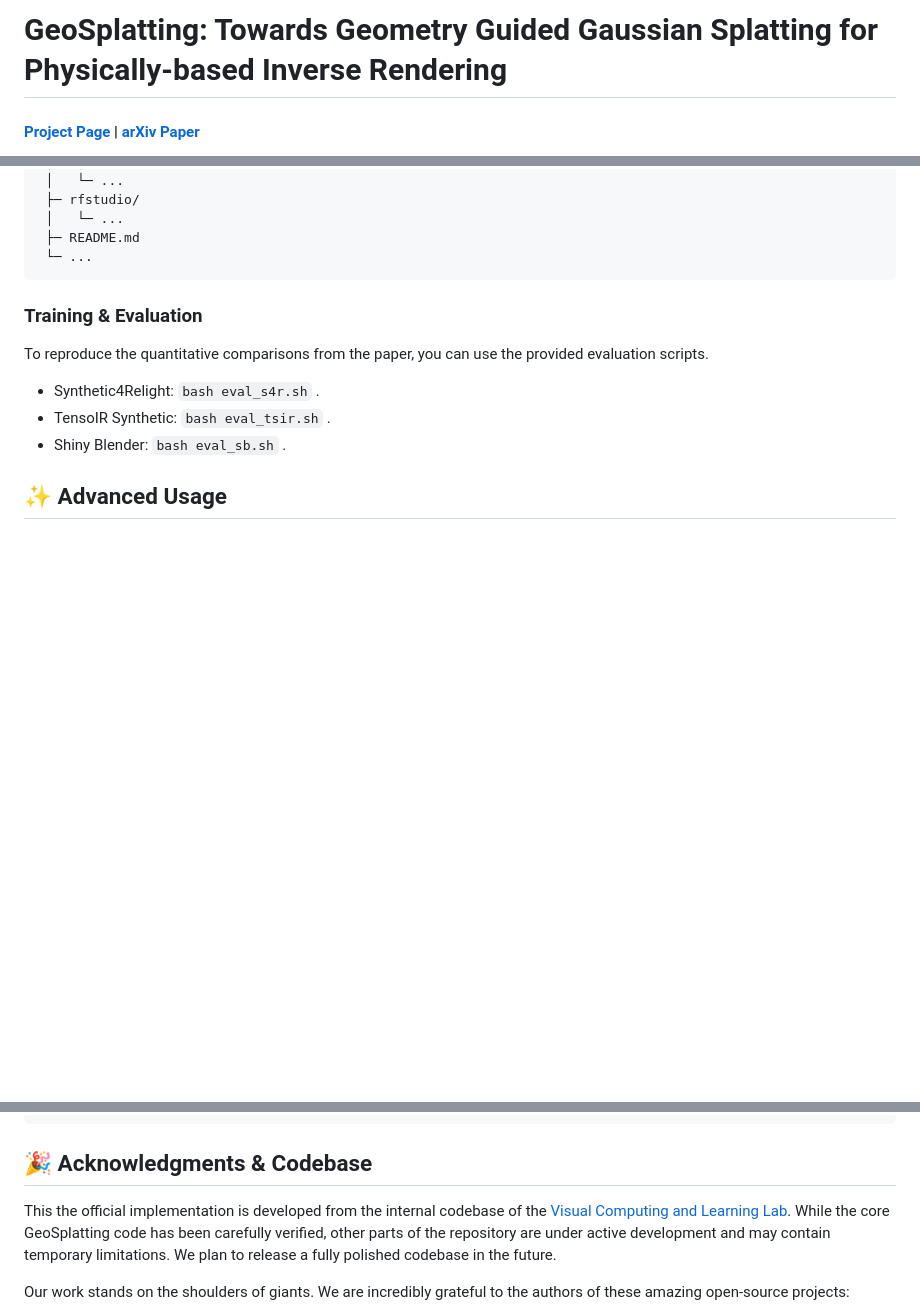
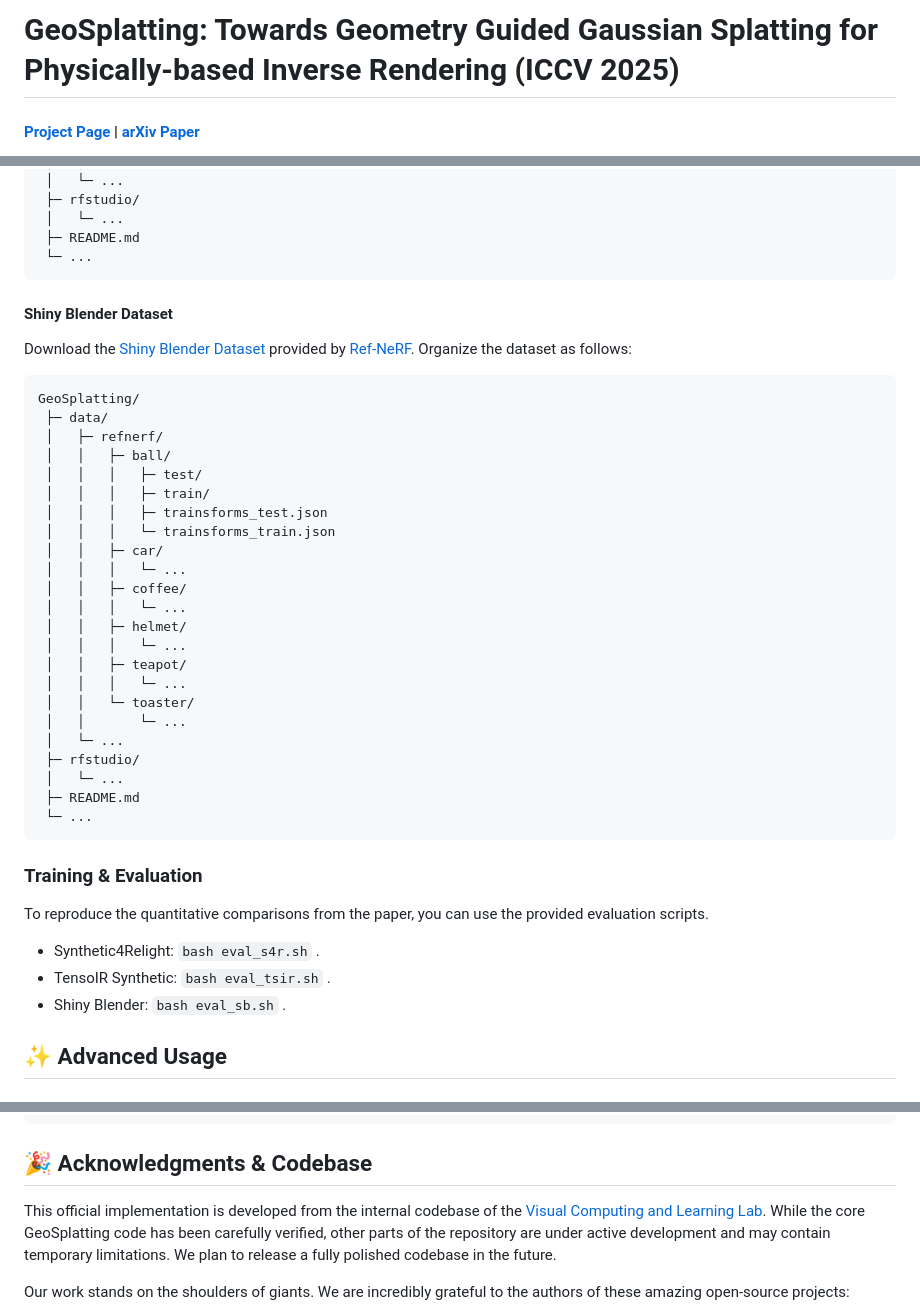
Before and after one commit to PKU-VCL-Geometry/GeoSplatting, a Markdown page: README.md, 3 parts joined by grey strips. GitHub-like rendering; blank space fills up the shorter version.

````diff
--- a/README.md
+++ b/README.md
@@ -1,4 +1,4 @@
-# GeoSplatting: Towards Geometry Guided Gaussian Splatting for Physically-based Inverse Rendering
+# GeoSplatting: Towards Geometry Guided Gaussian Splatting for Physically-based Inverse Rendering (ICCV 2025)
 
 #### [Project Page](https://pku-vcl-geometry.github.io/GeoSplatting/) | [arXiv Paper](http://arxiv.org/abs/2410.24204)
 
@@ -100,6 +101,34 @@ GeoSplatting/
  ├─ README.md
  └─ ...
 ```
+#### Shiny Blender Dataset
+Download the [Shiny Blender Dataset](https://storage.googleapis.com/gresearch/refraw360/ref.zip) provided by [Ref-NeRF](https://dorverbin.github.io/refnerf/).
+Organize the dataset as follows:
+```
+GeoSplatting/
+ ├─ data/
+ │   ├─ refnerf/
+ │   │   ├─ ball/
+ │   │   │   ├─ test/
+ │   │   │   ├─ train/
+ │   │   │   ├─ trainsforms_test.json
+ │   │   │   └─ trainsforms_train.json
+ │   │   ├─ car/
+ │   │   │   └─ ...
+ │   │   ├─ coffee/
+ │   │   │   └─ ...
+ │   │   ├─ helmet/
+ │   │   │   └─ ...
+ │   │   ├─ teapot/
+ │   │   │   └─ ...
+ │   │   └─ toaster/
+ │   │       └─ ...
+ │   └─ ...
+ ├─ rfstudio/
+ │   └─ ...
+ ├─ README.md
+ └─ ...
+```
 
 ### Training & Evaluation
 
@@ -137,7 +166,7 @@ If you find GeoSplatting useful in your research, please consider citing our pap
 
 ## 🎉 Acknowledgments & Codebase
 
-This the official implementation is developed from the internal codebase of the [Visual Computing and Learning Lab](https://vcl.pku.edu.cn/). While the core GeoSplatting code has been carefully verified, other parts of the repository are under active development and may contain temporary limitations. We plan to release a fully polished codebase in the future.
+This official implementation is developed from the internal codebase of the [Visual Computing and Learning Lab](https://vcl.pku.edu.cn/). While the core GeoSplatting code has been carefully verified, other parts of the repository are under active development and may contain temporary limitations. We plan to release a fully polished codebase in the future.
 
 Our work stands on the shoulders of giants. We are incredibly grateful to the authors of these amazing open-source projects:
 
````
Also changed, not shown: other parts of README.md (+2 -1 lines).
